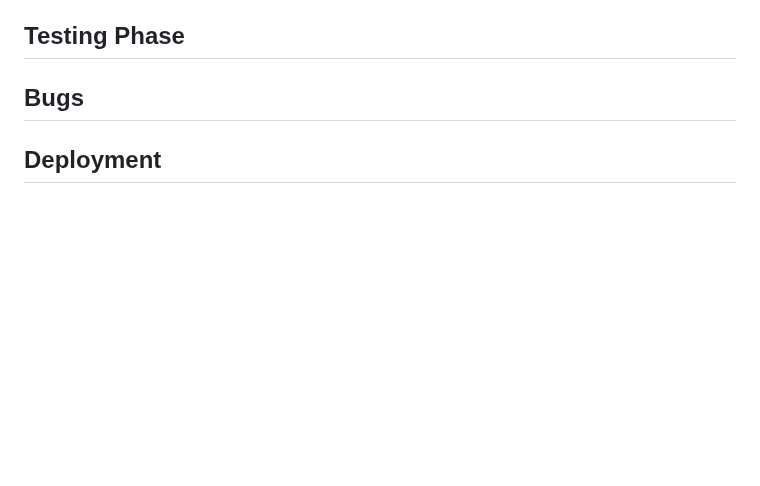
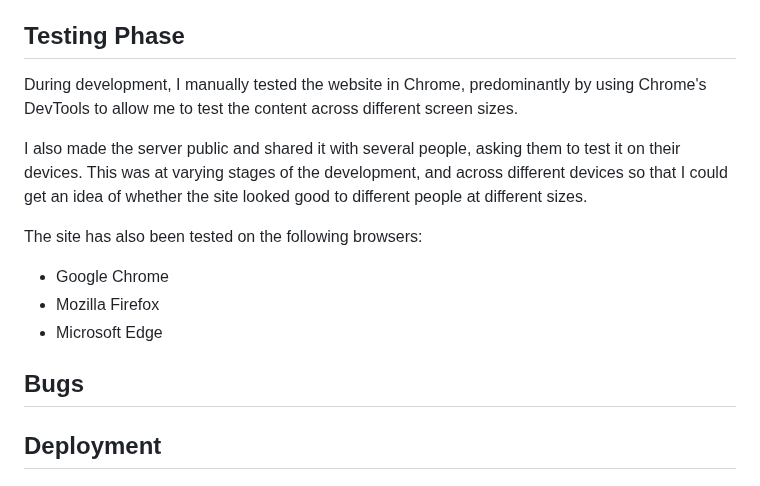
Before and after one commit to emmacadavra/ci-portfolio1-spc, a Markdown page: README.md, the part around the change. GitHub-like rendering; blank space fills up the shorter version.

Commit message:
Add testing README content

```diff
--- a/README.md
+++ b/README.md
@@ -164,7 +164,14 @@ If I had more time and knowledge, I would see the following enhancements made:
 
 ## **Testing Phase**
 
+During development, I manually tested the website in Chrome, predominantly by using Chrome's DevTools to allow me to test the content across different screen sizes.
 
+I also made the server public and shared it with several people, asking them to test it on their devices. This was at varying stages of the development, and across different devices so that I could get an idea of whether the site looked good to different people at different sizes.
+
+The site has also been tested on the following browsers:
+* Google Chrome
+* Mozilla Firefox
+* Microsoft Edge
 
 ## **Bugs**
 
```
